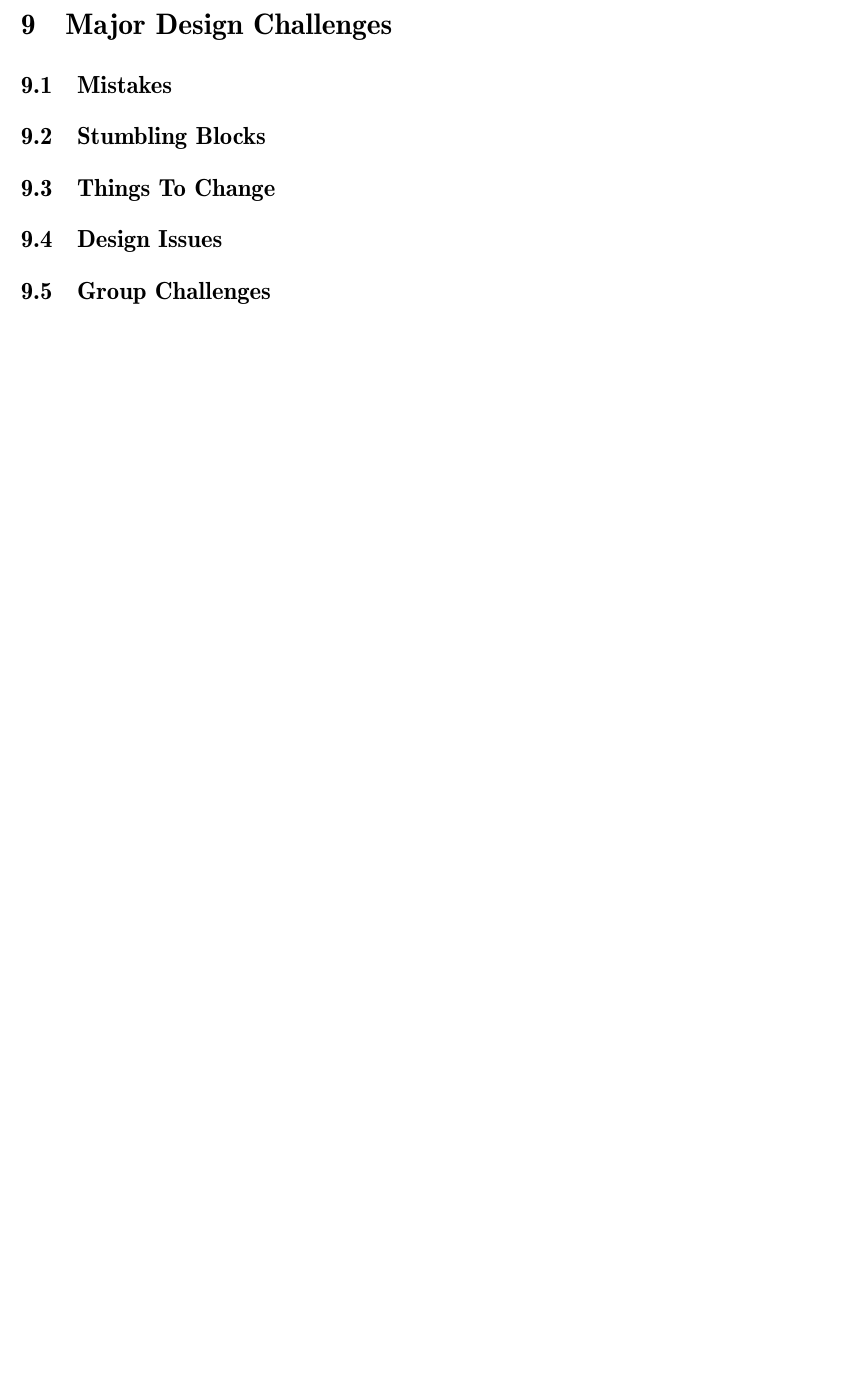
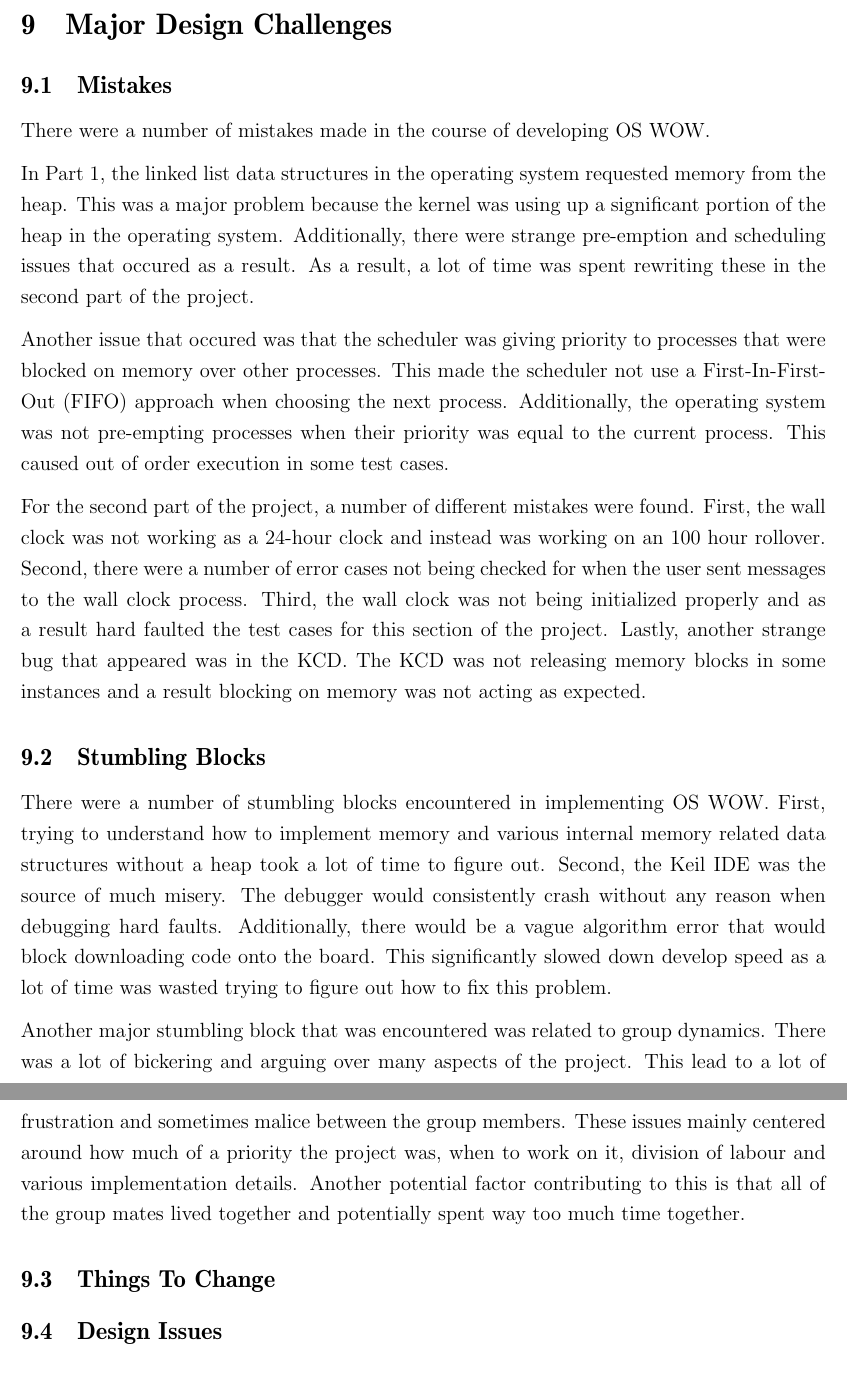
Before and after one commit to xjchenn/se350-project, a LaTeX document (Report/report.tex): part of page 26 of 27 before the commit and two parts of pages 26 and 27 of 28 after it, the two joined at a grey line, cut so that both start at the same text, the shorter picture padded with empty space. Compiled offline with pdfLaTeX.

Commit message:
Lessons Learned section almost done...

```diff
--- a/Report/report.tex
+++ b/Report/report.tex
@@ -616,14 +616,24 @@
 
 \subsection{Mistakes}
 
+There were a number of mistakes made in the course of developing OS WOW.
+
+In Part 1, the linked list data structures in the operating system requested memory from the heap. This was a major problem because the kernel was using up a significant portion of the heap in the operating system. Additionally, there were strange pre-emption and scheduling issues that occured as a result. As a result, a lot of time was spent rewriting these in the second part of the project.
+
+Another issue that occured was that the scheduler was giving priority to processes that were blocked on memory over other processes. This made the scheduler not use a First-In-First-Out (FIFO) approach when choosing the next process. Additionally, the operating system was not pre-empting processes when their priority was equal to the current process. This caused out of order execution in some test cases.
+
+For the second part of the project, a number of different mistakes were found. First, the wall clock was not working as a 24-hour clock and instead was working on an 100 hour rollover. Second, there were a number of error cases not being checked for when the user sent messages to the wall clock process. Third, the wall clock was not being initialized properly and as a result hard faulted the test cases for this section of the project. Lastly, another strange bug that appeared was in the KCD. The KCD was not releasing memory blocks in some instances and a result blocking on memory was not acting as expected.
+
 \subsection{Stumbling Blocks}
+
+There were a number of stumbling blocks encountered in implementing OS WOW. First, trying to understand how to implement memory and various internal memory related data structures without a heap took a lot of time to figure out. Second, the Keil IDE was the source of much misery. The debugger would consistently crash without any reason when debugging hard faults. Additionally, there would be a vague algorithm error that would block downloading code onto the board. This significantly slowed down develop speed as a lot of time was wasted trying to figure out how to fix this problem.
+
+Another major stumbling block that was encountered was related to group dynamics. There was a lot of bickering and arguing over many aspects of the project. This lead to a lot of frustration and sometimes malice between the group members. These issues mainly centered around how much of a priority the project was, when to work on it, division of labour and various implementation details. Another potential factor contributing to this is that all of the group mates lived together and potentially spent way too much time together.
 
 \subsection{Things To Change}
 
 \subsection{Design Issues}
 
-\subsection{Group Challenges}
-
 \section{Timing Analysis}\label{sec:time}
 
 \end{document}
```
